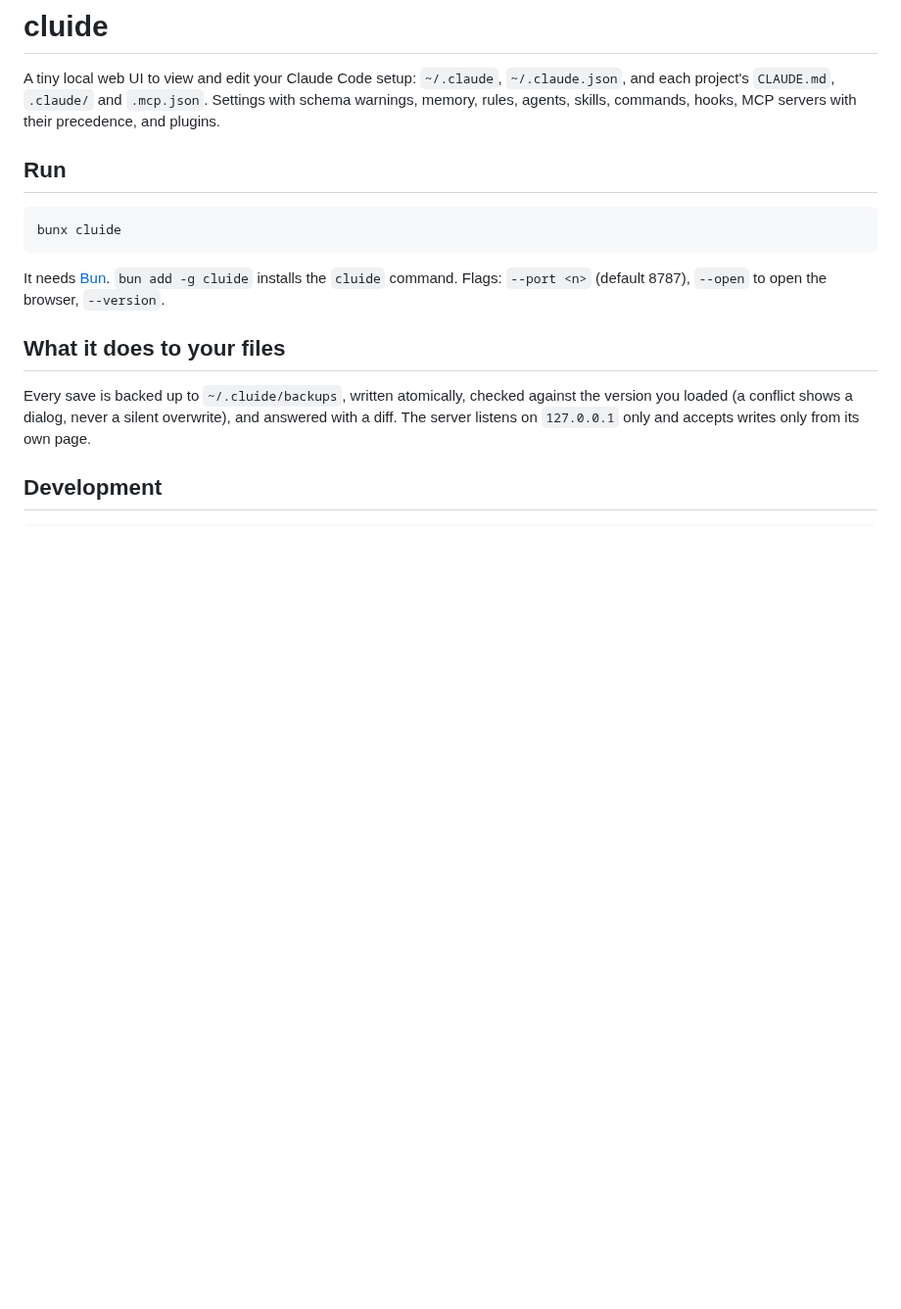
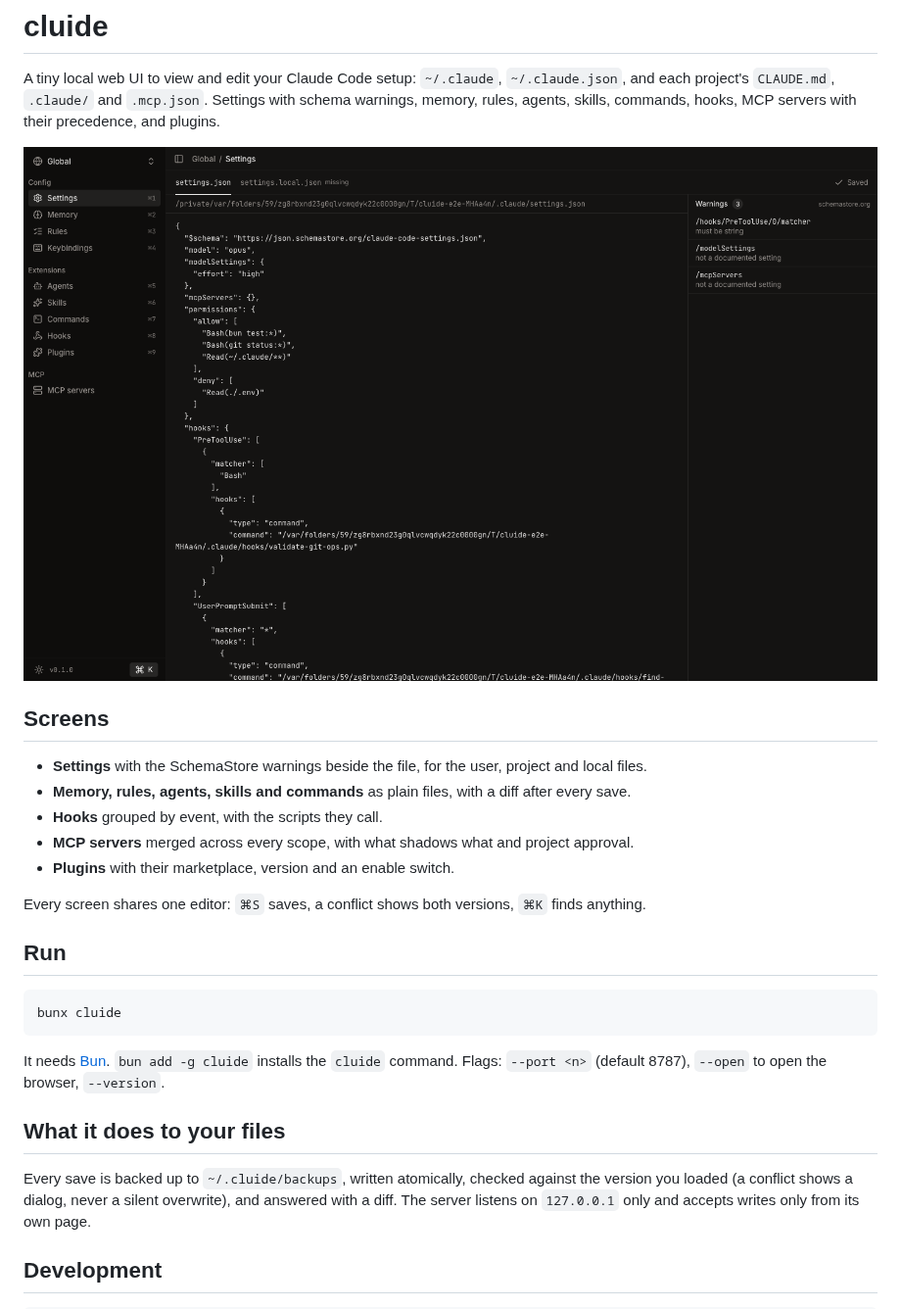
Before and after one commit to sulcer/cluide, a Markdown page: README.md, the part around the change. Shown at 98% size. Drawn GitHub-style; pictures changed too: docs/readme/settings.png (added); blank space fills up the shorter version.

Commit message:
docs: show the page in the readme and close the entries this branch built
Co-Authored-By: Claude Opus 5 (1M context) <noreply@anthropic.com>

```diff
--- a/README.md
+++ b/README.md
@@ -3,6 +3,18 @@
 A tiny local web UI to view and edit your Claude Code setup: `~/.claude`, `~/.claude.json`, and
 each project's `CLAUDE.md`, `.claude/` and `.mcp.json`. Settings with schema warnings, memory,
 rules, agents, skills, commands, hooks, MCP servers with their precedence, and plugins.
+
+![The settings screen with schema warnings, the sidebar and the editor](docs/readme/settings.png)
+
+## Screens
+
+- **Settings** with the SchemaStore warnings beside the file, for the user, project and local files.
+- **Memory, rules, agents, skills and commands** as plain files, with a diff after every save.
+- **Hooks** grouped by event, with the scripts they call.
+- **MCP servers** merged across every scope, with what shadows what and project approval.
+- **Plugins** with their marketplace, version and an enable switch.
+
+Every screen shares one editor: `⌘S` saves, a conflict shows both versions, `⌘K` finds anything.
 
 ## Run
 
```
Also changed, not shown: docs/adr/2026-09-15-pre-release-refinements.md (+9 -4 lines), docs/nice-to-have.md (+6 -21 lines), docs/plans/2026-09-15-pre-release.md (deleted, +0 -321 lines), 6 other files.
